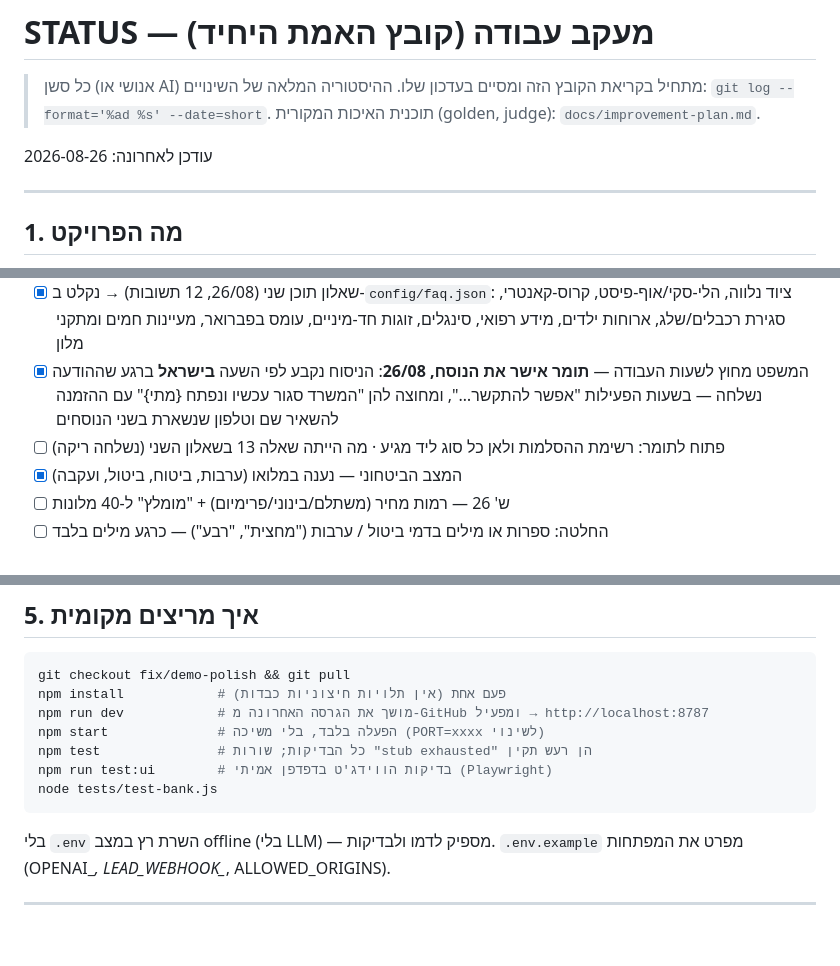
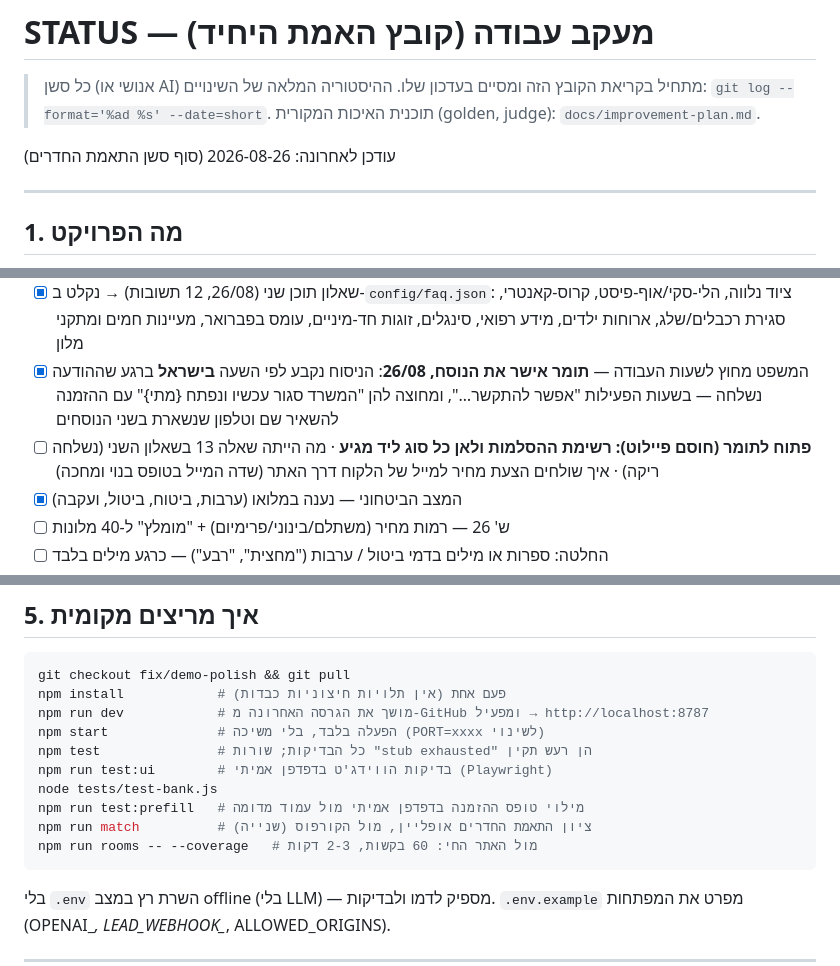
Before and after one commit to tomerten1-dev/Ai-Assistant, a Markdown page: docs/STATUS.md, 3 parts joined by grey strips. GitHub-like rendering; blank space fills up the shorter version.

````diff
--- a/docs/STATUS.md
+++ b/docs/STATUS.md
@@ -4,7 +4,7 @@
 > ההיסטוריה המלאה של השינויים: `git log --format='%ad %s' --date=short`.
 > תוכנית האיכות המקורית (golden, judge): `docs/improvement-plan.md`.
 
-עודכן לאחרונה: 2026-08-26
+עודכן לאחרונה: 2026-08-26 (סוף סשן התאמת החדרים)
 
 ---
 
@@ -49,7 +51,7 @@
 - [x] גבולות גיל (26/08): אין גמישות מתחת ל-4; מגיל 15 אין קייטנה — רק שיעורים עם מדריך מקומי באנגלית שאפשר לסגור דרך פינגווין
 - [x] שאלון תוכן שני (26/08, 12 תשובות) → נקלט ב-`config/faq.json`: ציוד נלווה, הלי-סקי/אוף-פיסט, קרוס-קאנטרי, סגירת רכבלים/שלג, ארוחות ילדים, מידע רפואי, סינגלים, זוגות חד-מיניים, עומס בפברואר, מעיינות חמים ומתקני מלון
 - [x] המשפט מחוץ לשעות העבודה — **תומר אישר את הנוסח, 26/08**: הניסוח נקבע לפי השעה **בישראל** ברגע שההודעה נשלחה — בשעות הפעילות "אפשר להתקשר…", ומחוצה להן "המשרד סגור עכשיו ונפתח {מתי}" עם ההזמנה להשאיר שם וטלפון שנשארת בשני הנוסחים
-- [ ] פתוח לתומר: רשימת ההסלמות ולאן כל סוג ליד מגיע · מה הייתה שאלה 13 בשאלון השני (נשלחה ריקה)
+- [ ] **פתוח לתומר (חוסם פיילוט): רשימת ההסלמות ולאן כל סוג ליד מגיע** · מה הייתה שאלה 13 בשאלון השני (נשלחה ריקה) · איך שולחים הצעת מחיר למייל של הלקוח דרך האתר (שדה המייל בטופס בנוי ומחכה)
 - [x] המצב הביטחוני — נענה במלואו (ערבות, ביטוח, ביטול, ועקבה)
 - [ ] ש' 26 — רמות מחיר (משתלם/בינוני/פרימיום) + "מומלץ" ל-40 מלונות
 - [ ] החלטה: ספרות או מילים בדמי ביטול / ערבות ("מחצית", "רבע") — כרגע מילים בלבד
@@ -157,6 +196,9 @@ npm start              # הפעלה בלבד, בלי משיכה (PORT=xxxx לש
 npm test               # כל הבדיקות; שורות "stub exhausted" הן רעש תקין
 npm run test:ui        # בדיקות הווידג'ט בדפדפן אמיתי (Playwright)
 node tests/test-bank.js
+npm run test:prefill   # מילוי טופס ההזמנה בדפדפן אמיתי מול עמוד מדומה
+npm run match          # ציון התאמת החדרים אופליין, מול הקורפוס (שנייה)
+npm run rooms -- --coverage   # מול האתר החי: 60 בקשות, 2-3 דקות
 ```
 בלי `.env` השרת רץ במצב offline (בלי LLM) — מספיק לדמו ולבדיקות.
 `.env.example` מפרט את המפתחות (OPENAI_*, LEAD_WEBHOOK_*, ALLOWED_ORIGINS).
````
Also changed, not shown: other parts of docs/STATUS.md (+42 -3 lines).
